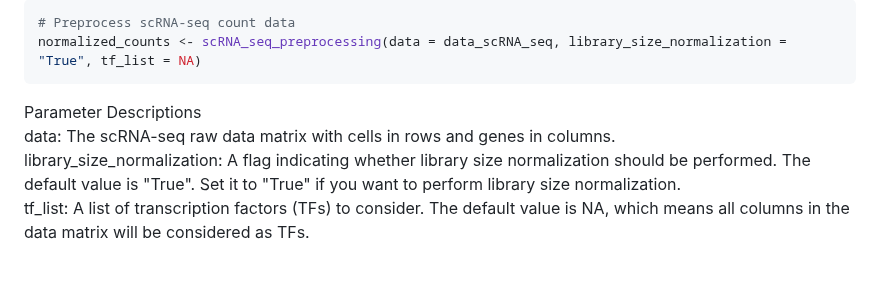
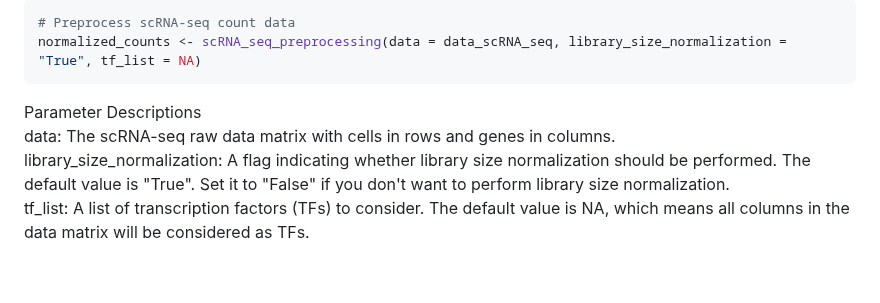
Before and after one commit to CompBioIPM/scGATE, a Markdown page: README.md, the part around the change. Rendered like a GitHub page.

```diff
--- a/README.md
+++ b/README.md
@@ -64,7 +64,7 @@ normalized_counts <- scRNA_seq_preprocessing(data = data_scRNA_seq, library_size
 
 Parameter Descriptions
 data: The scRNA-seq raw data matrix with cells in rows and genes in columns.
-library_size_normalization: A flag indicating whether library size normalization should be performed. The default value is "True". Set it to "True" if you want to perform library size normalization.
+library_size_normalization: A flag indicating whether library size normalization should be performed. The default value is "True". Set it to "False" if you don't want to perform library size normalization.
 tf_list: A list of transcription factors (TFs) to consider. The default value is NA, which means all columns in the data matrix will be considered as TFs.
 
 <br>
```
